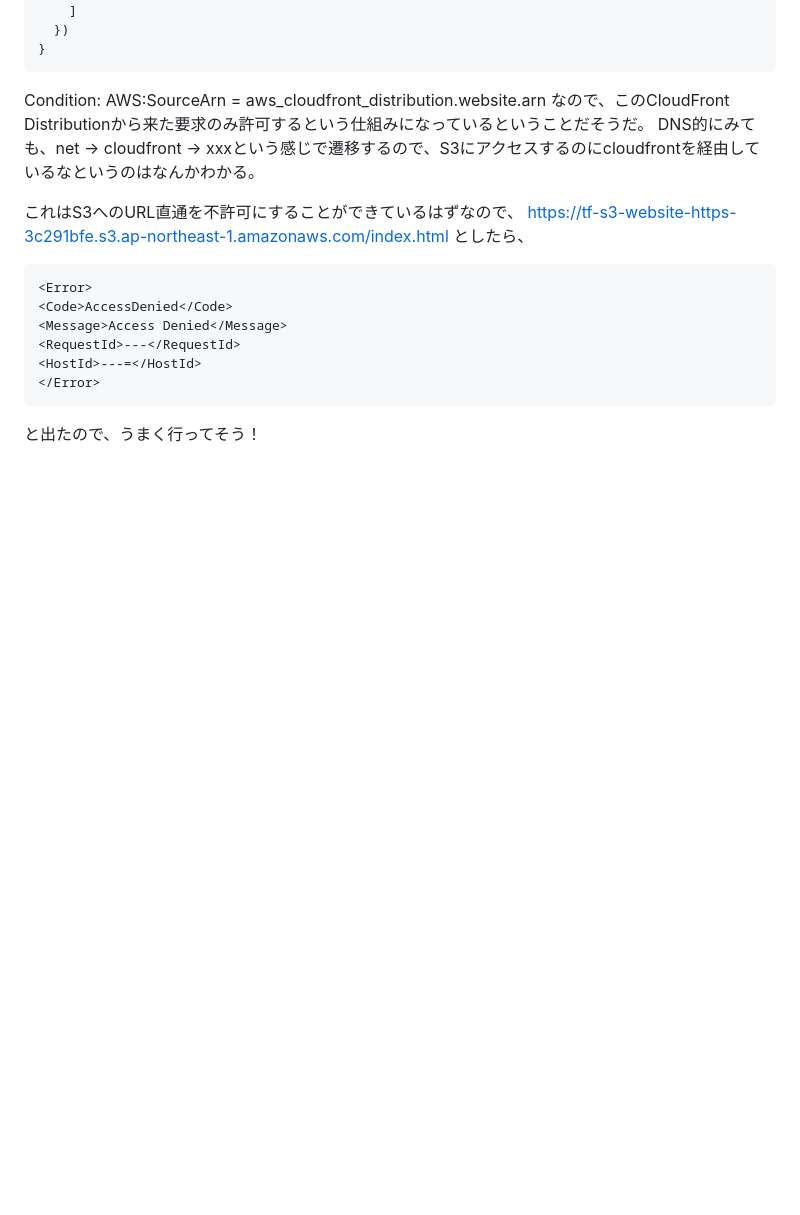
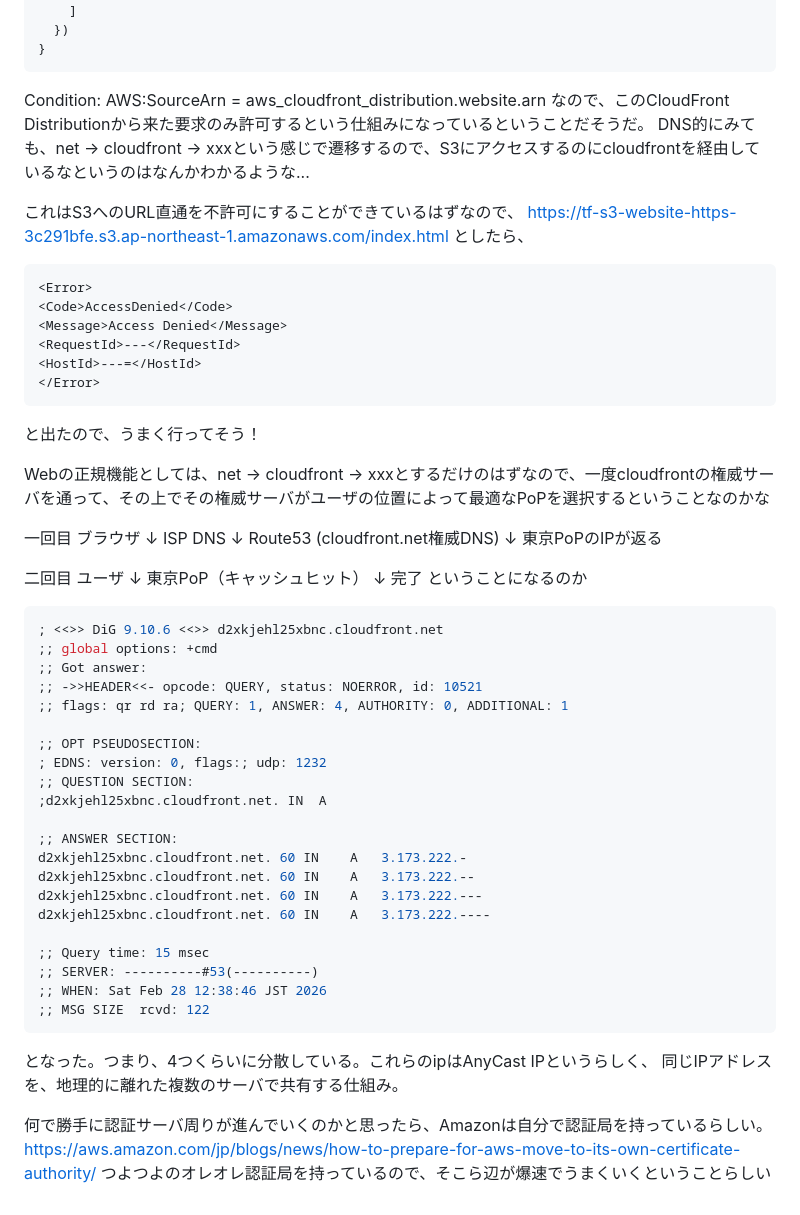
Before and after one commit to yoshi108-102/aws_study, a Markdown page: memo/20260228.md, the part around the change. GitHub-like rendering; blank space fills up the shorter version.

Commit message:
update: memo

````diff
--- a/memo/20260228.md
+++ b/memo/20260228.md
@@ -72,7 +72,7 @@ resource "aws_s3_bucket_policy" "website" {
 ```
 Condition: AWS:SourceArn = aws_cloudfront_distribution.website.arn
 なので、このCloudFront Distributionから来た要求のみ許可するという仕組みになっているということだそうだ。
-DNS的にみても、net -> cloudfront -> xxxという感じで遷移するので、S3にアクセスするのにcloudfrontを経由しているなというのはなんかわかる。
+DNS的にみても、net -> cloudfront -> xxxという感じで遷移するので、S3にアクセスするのにcloudfrontを経由しているなというのはなんかわかるような...
 
 これはS3へのURL直通を不許可にすることができているはずなので、
 https://tf-s3-website-https-3c291bfe.s3.ap-northeast-1.amazonaws.com/index.html
@@ -86,3 +86,52 @@ https://tf-s3-website-https-3c291bfe.s3.ap-northeast-1.amazonaws.com/index.html
 </Error>
 ```
 と出たので、うまく行ってそう！
+
+Webの正規機能としては、net -> cloudfront -> xxxとするだけのはずなので、一度cloudfrontの権威サーバを通って、その上でその権威サーバがユーザの位置によって最適なPoPを選択するということなのかな
+
+一回目
+ブラウザ
+   ↓
+ISP DNS
+   ↓
+Route53 (cloudfront.net権威DNS)
+   ↓
+東京PoPのIPが返る
+
+二回目
+ユーザ
+   ↓
+東京PoP（キャッシュヒット）
+   ↓
+完了
+ということになるのか
+
+```bash
+; <<>> DiG 9.10.6 <<>> d2xkjehl25xbnc.cloudfront.net
+;; global options: +cmd
+;; Got answer:
+;; ->>HEADER<<- opcode: QUERY, status: NOERROR, id: 10521
+;; flags: qr rd ra; QUERY: 1, ANSWER: 4, AUTHORITY: 0, ADDITIONAL: 1
+
+;; OPT PSEUDOSECTION:
+; EDNS: version: 0, flags:; udp: 1232
+;; QUESTION SECTION:
+;d2xkjehl25xbnc.cloudfront.net.	IN	A
+
+;; ANSWER SECTION:
+d2xkjehl25xbnc.cloudfront.net. 60 IN	A	3.173.222.-
+d2xkjehl25xbnc.cloudfront.net. 60 IN	A	3.173.222.--
+d2xkjehl25xbnc.cloudfront.net. 60 IN	A	3.173.222.---
+d2xkjehl25xbnc.cloudfront.net. 60 IN	A	3.173.222.----
+
+;; Query time: 15 msec
+;; SERVER: ----------#53(----------)
+;; WHEN: Sat Feb 28 12:38:46 JST 2026
+;; MSG SIZE  rcvd: 122
+```
+となった。つまり、4つくらいに分散している。これらのipはAnyCast IPというらしく、
+同じIPアドレスを、地理的に離れた複数のサーバで共有する仕組み。
+
+何で勝手に認証サーバ周りが進んでいくのかと思ったら、Amazonは自分で認証局を持っているらしい。
+https://aws.amazon.com/jp/blogs/news/how-to-prepare-for-aws-move-to-its-own-certificate-authority/
+つよつよのオレオレ認証局を持っているので、そこら辺が爆速でうまくいくということらしい
````
